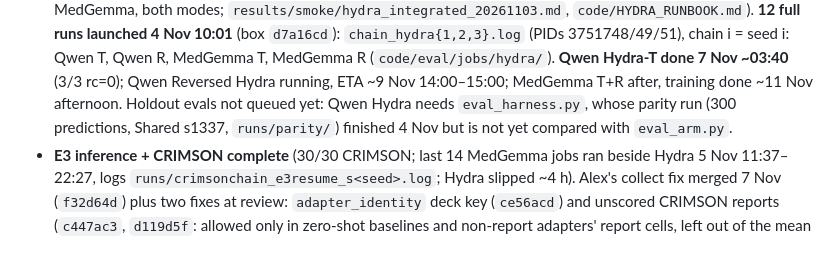
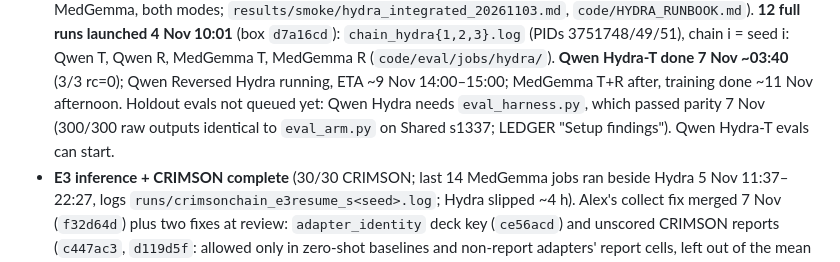
Before and after one commit to TahaSabir0/sharing-or-specializing, a Markdown page: STATUS.md, the part around the change. Rendered like a GitHub page.

```diff
--- a/STATUS.md
+++ b/STATUS.md
@@ -27,8 +27,8 @@ Runs: `results/RUNS.csv`. New teammates: `KICKSTART.md`.
   **12 full runs launched 4 Nov 10:01** (box `d7a16cd`): `chain_hydra{1,2,3}.log` (PIDs 3751748/49/51), chain i =
   seed i: Qwen T, Qwen R, MedGemma T, MedGemma R (`code/eval/jobs/hydra/`). **Qwen Hydra-T done 7 Nov ~03:40**
   (3/3 rc=0); Qwen Reversed Hydra running, ETA ~9 Nov 14:00–15:00; MedGemma T+R after, training done ~11 Nov
-  afternoon. Holdout evals not queued yet: Qwen Hydra needs `eval_harness.py`, whose parity run (300 predictions,
-  Shared s1337, `runs/parity/`) finished 4 Nov but is not yet compared with `eval_arm.py`.
+  afternoon. Holdout evals not queued yet: Qwen Hydra needs `eval_harness.py`, which passed parity 7 Nov (300/300 raw
+  outputs identical to `eval_arm.py` on Shared s1337; LEDGER "Setup findings"). Qwen Hydra-T evals can start.
 - **E3 inference + CRIMSON complete** (30/30 CRIMSON; last 14 MedGemma jobs ran beside Hydra 5 Nov 11:37–22:27,
   logs `runs/crimsonchain_e3resume_s<seed>.log`; Hydra slipped ~4 h). Alex's collect fix merged 7 Nov
   (`f32d64d`) plus two fixes at review: `adapter_identity` deck key (`ce56acd`) and unscored CRIMSON reports
```
Also changed, not shown: results/LEDGER.md (+7 -0 lines).
